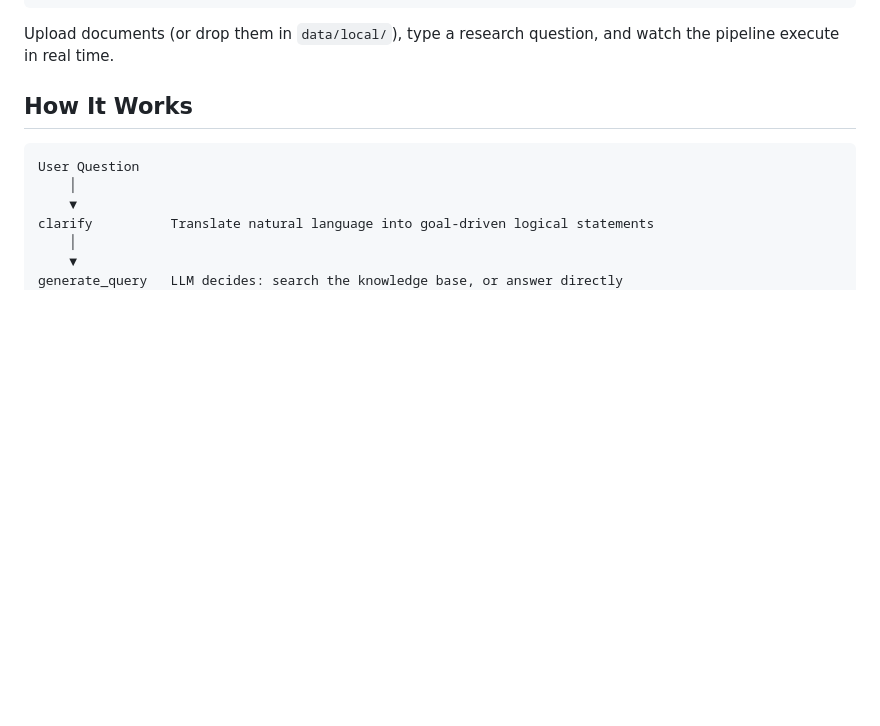
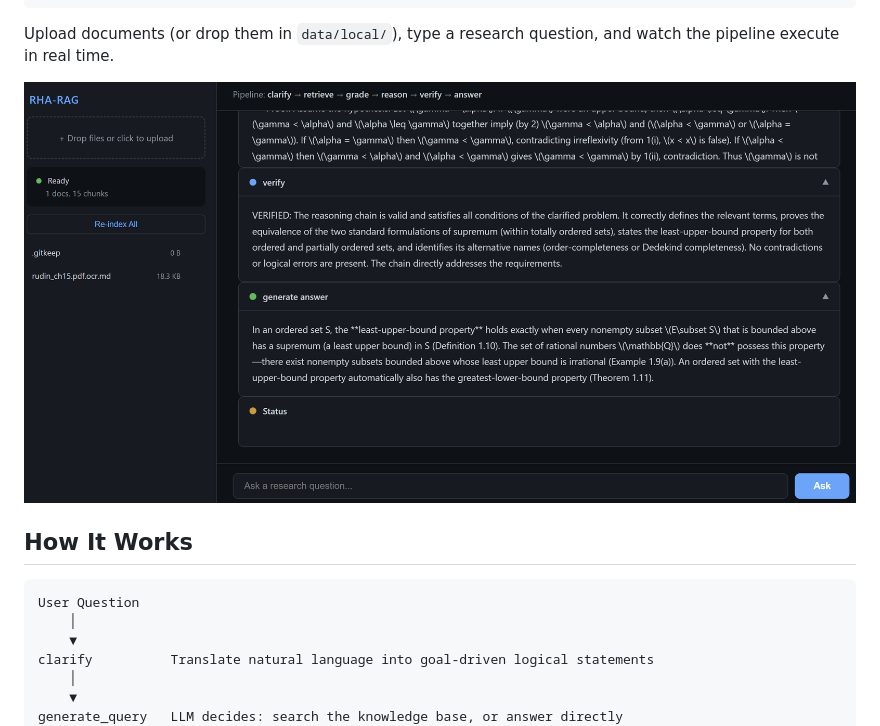
Before and after one commit to YufSunny/RHA-RAG, a Markdown page: README.md, the part around the change. GitHub-like rendering; pictures changed too: imgs/demo.png (added); blank space fills up the shorter version.

Commit message:
add screenshot

````diff
--- a/README.md
+++ b/README.md
@@ -25,6 +25,8 @@ python server.py              # → http://localhost:8000
 ```
 
 Upload documents (or drop them in `data/local/`), type a research question, and watch the pipeline execute in real time.
+
+![screenshot](imgs/demo.png)
 
 ## How It Works
 
````
Also changed, not shown: README_zh.md (+2 -0 lines), 2 other files.
